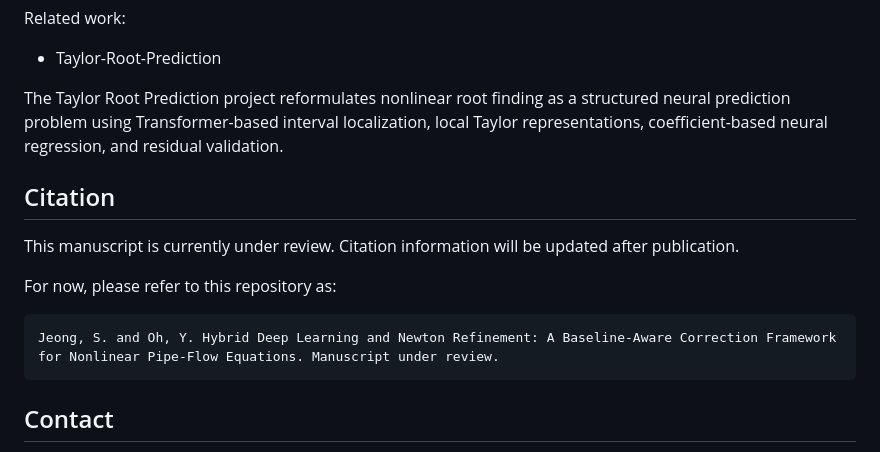
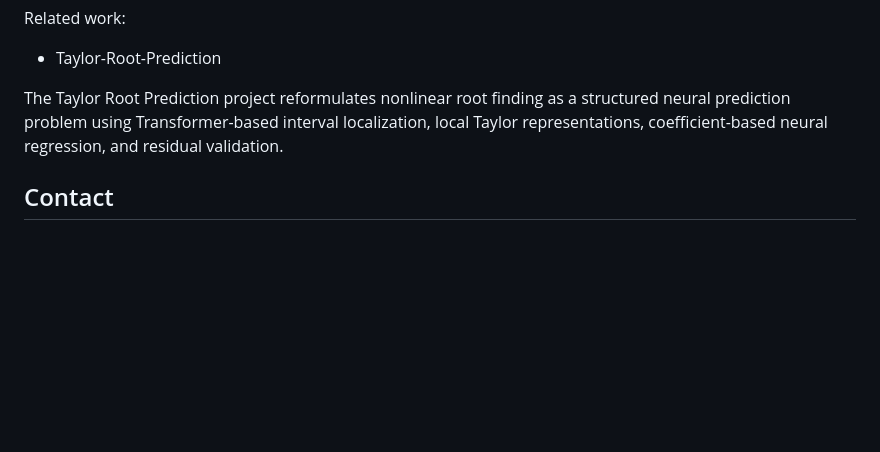
Before and after one commit to jseongnam/cai-Colebrook, a Markdown page: README.md, the part around the change. Rendered like a GitHub page; blank space fills up the shorter version.

````diff
--- a/README.md
+++ b/README.md
@@ -438,16 +438,6 @@ Related work:
 
 The Taylor Root Prediction project reformulates nonlinear root finding as a structured neural prediction problem using Transformer-based interval localization, local Taylor representations, coefficient-based neural regression, and residual validation.
 
-## Citation
-
-This manuscript is currently under review. Citation information will be updated after publication.
-
-For now, please refer to this repository as:
-
-```text
-Jeong, S. and Oh, Y. Hybrid Deep Learning and Newton Refinement: A Baseline-Aware Correction Framework for Nonlinear Pipe-Flow Equations. Manuscript under review.
-```
-
 ## Contact
 
 - SeokJun Jeong
````
